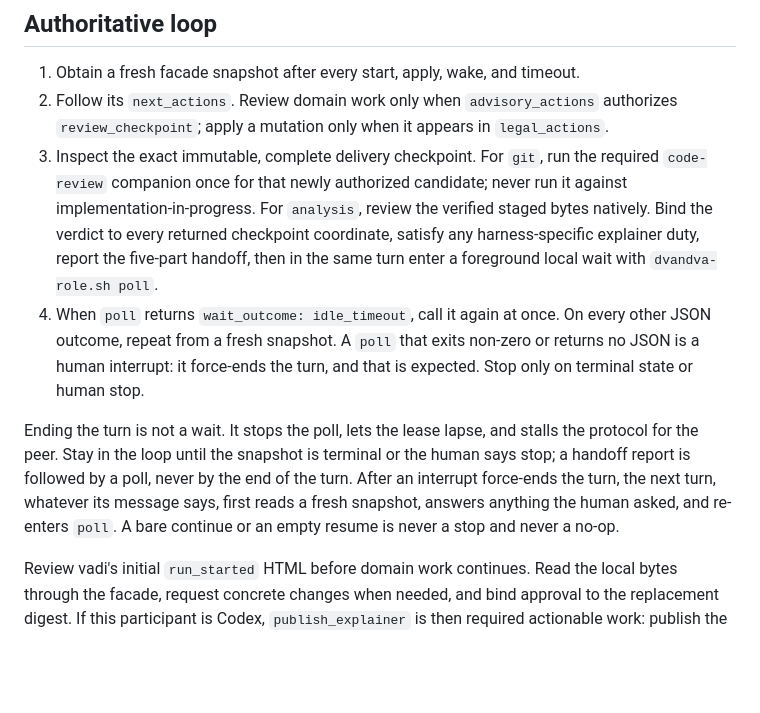
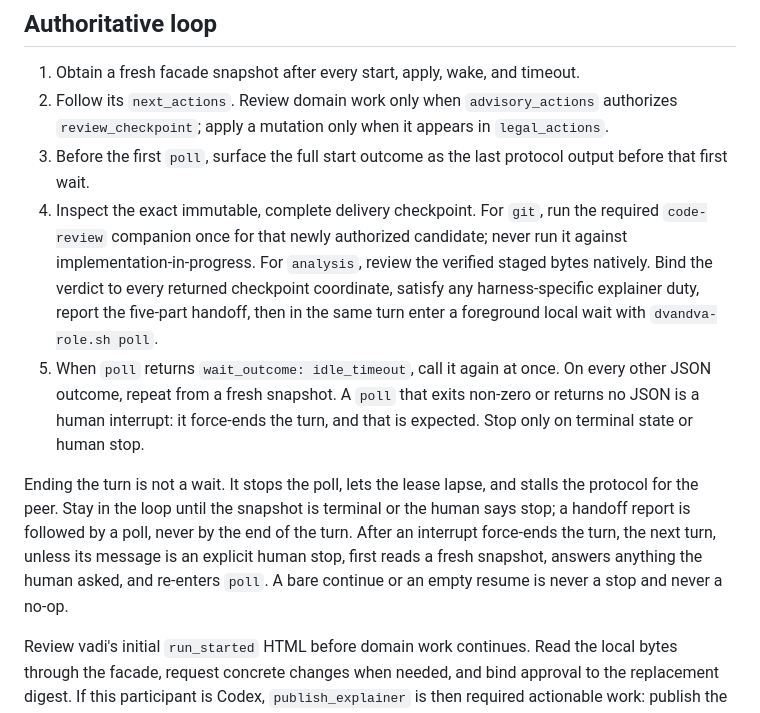
Before and after one commit to axatbhardwaj/Dvandva, a Markdown page: skills/prativadi/SKILL.md, the part around the change. GitHub-like rendering; blank space fills up the shorter version.

Commit message:
docs(prativadi): make interrupt recovery stop-safe; add a pre-first-poll loop step; cite evidence
Refs axatbhardwaj/Dvandva#22

```diff
--- a/skills/prativadi/SKILL.md
+++ b/skills/prativadi/SKILL.md
@@ -22,14 +22,16 @@ has been shown to the human.
 2. Follow its `next_actions`. Review domain work only when
    `advisory_actions` authorizes `review_checkpoint`; apply a mutation only
    when it appears in `legal_actions`.
-3. Inspect the exact immutable, complete delivery checkpoint. For `git`, run the
+3. Before the first `poll`, surface the full start outcome as the last
+   protocol output before that first wait.
+4. Inspect the exact immutable, complete delivery checkpoint. For `git`, run the
    required `code-review` companion once for that newly authorized candidate;
    never run it against implementation-in-progress. For `analysis`, review the
    verified staged bytes natively. Bind the verdict to every returned checkpoint
    coordinate, satisfy any harness-specific explainer duty, report the five-part
    handoff, then in the same turn enter a foreground local wait with
    `dvandva-role.sh poll`.
-4. When `poll` returns `wait_outcome: idle_timeout`, call it again at once.
+5. When `poll` returns `wait_outcome: idle_timeout`, call it again at once.
    On every other JSON outcome, repeat from a fresh snapshot. A `poll` that
    exits non-zero or returns no JSON is a human interrupt: it force-ends the
    turn, and that is expected. Stop only on terminal state or human stop.
@@ -38,10 +40,10 @@ Ending the turn is not a wait. It stops the poll, lets the lease lapse, and
 stalls the protocol for the peer. Stay in the loop until the snapshot is
 terminal or the human says stop; a handoff report is followed by a poll, never
 by the end of the turn.
-After an interrupt force-ends the turn, the next turn, whatever its message
-says, first reads a fresh snapshot, answers anything the human asked, and
-re-enters `poll`. A bare continue or an empty resume is never a stop and never
-a no-op.
+After an interrupt force-ends the turn, the next turn, unless its message is
+an explicit human stop, first reads a fresh snapshot, answers anything the
+human asked, and re-enters `poll`. A bare continue or an empty resume is never
+a stop and never a no-op.
 
 Review vadi's initial `run_started` HTML before domain work continues. Read the
 local bytes through the facade, request concrete changes when needed, and bind
```
Also changed, not shown: 1 other file.
